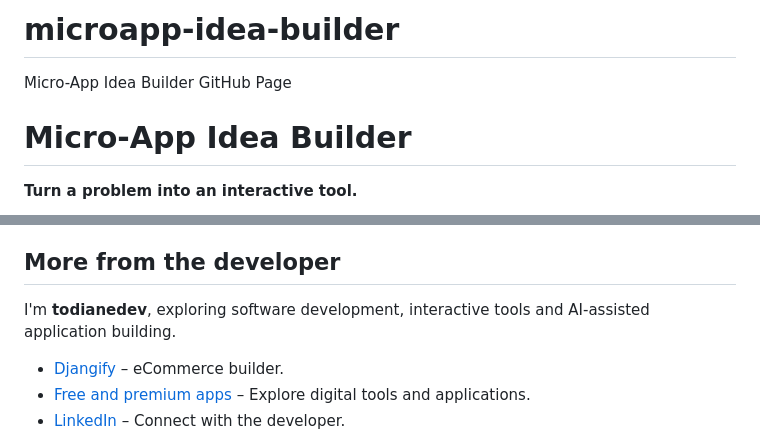
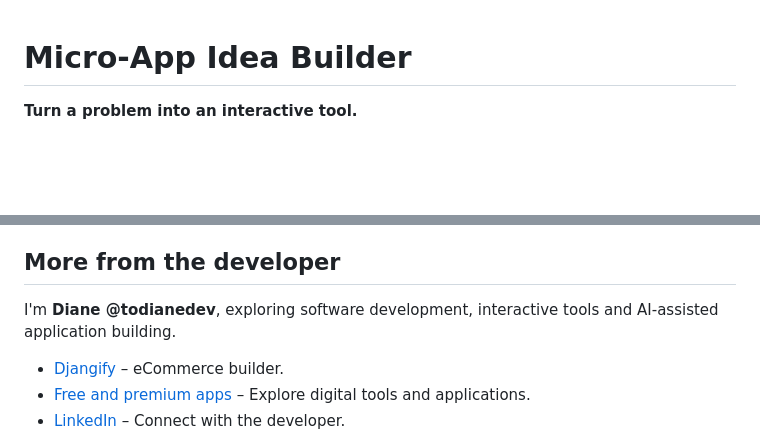
Before and after one commit to todiane/microapp-idea-builder, a Markdown page: README.md, 2 parts joined by grey strips. Drawn GitHub-style; blank space fills up the shorter version.

```diff
--- a/README.md
+++ b/README.md
@@ -1,5 +1,3 @@
-# microapp-idea-builder
-Micro-App Idea Builder GitHub Page
 # Micro-App Idea Builder
 
 **Turn a problem into an interactive tool.**
@@ -71,7 +69,7 @@ The project is part of an exploration of accessible ways to build and publish sm
 
 ## More from the developer
 
-I'm **todianedev**, exploring software development, interactive tools and AI-assisted application building.
+I'm **Diane @todianedev**, exploring software development, interactive tools and AI-assisted application building.
 
 - [Djangify](https://www.djangify.com/) – eCommerce builder.
 - [Free and premium apps](https://www.dianecorriette.com/shop/) – Explore digital tools and applications.
```
